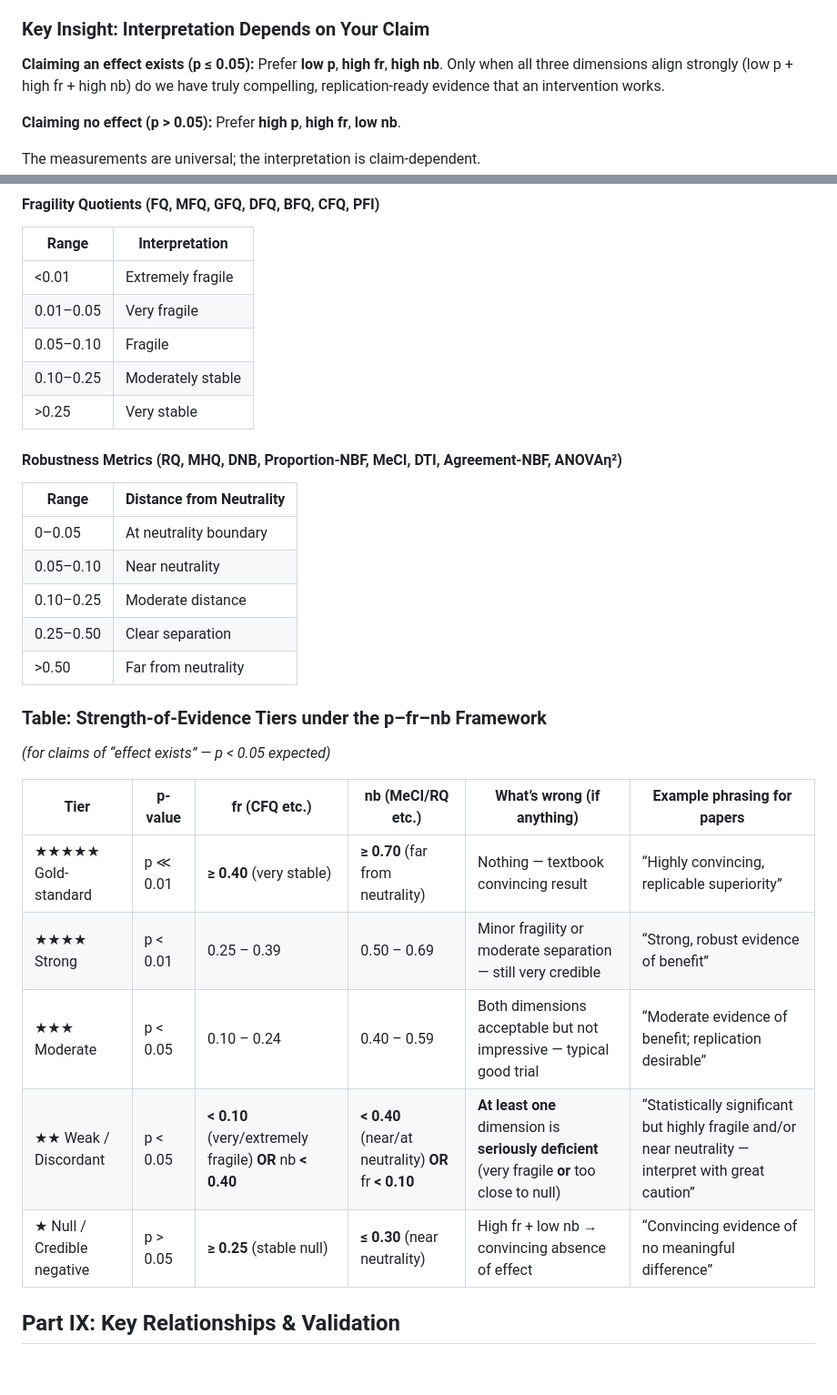
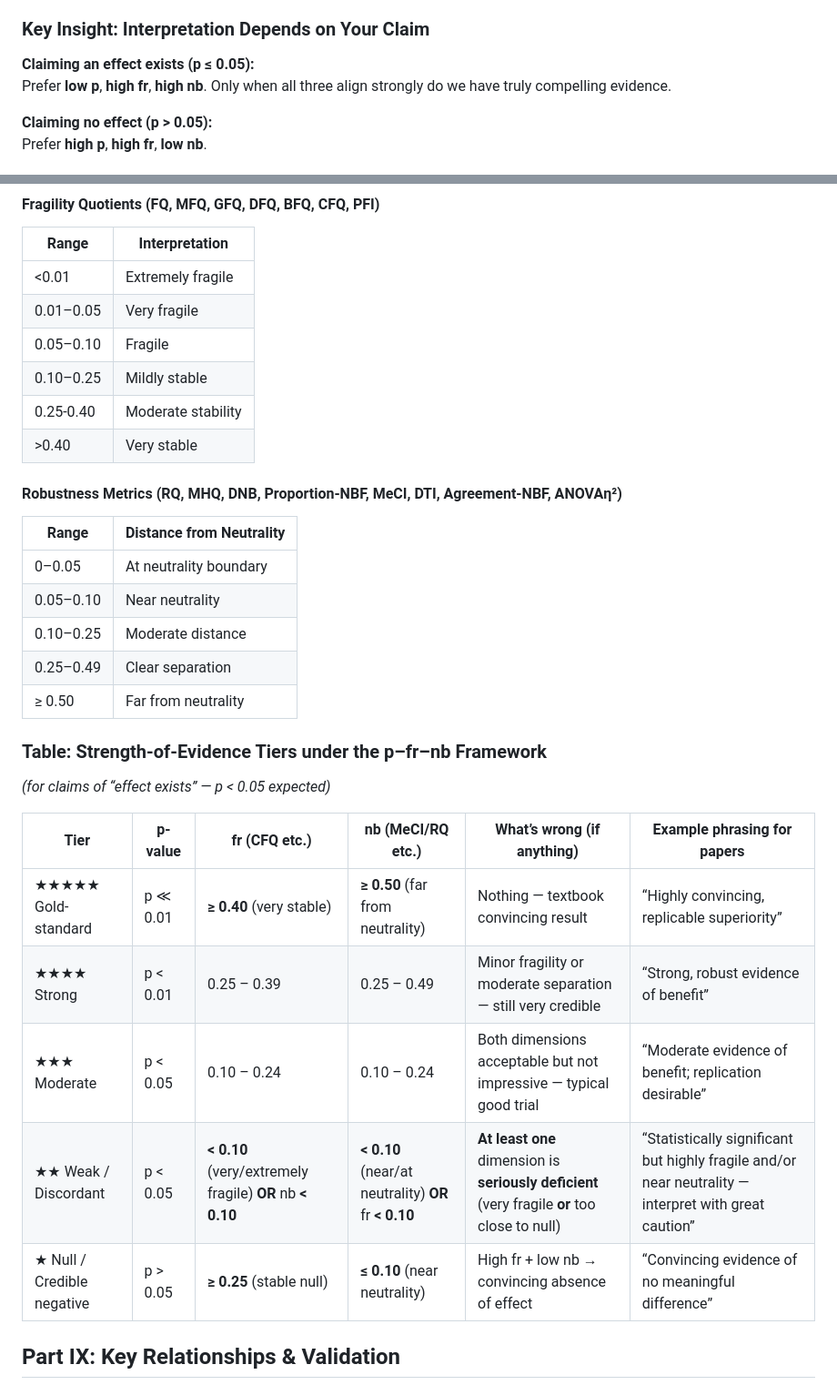
Before and after one commit to tomheston/fragility-metrics, a Markdown page: FRAGILITY_METRICS.md, 2 parts joined by grey strips. Shown at 91% size. Rendered like a GitHub page; blank space fills up the shorter version.

```diff
--- a/FRAGILITY_METRICS.md
+++ b/FRAGILITY_METRICS.md
@@ -52,5 +57,5 @@ Modern evidence assessment rests on three orthogonal statistical dimensions plus
 **Claiming an effect exists (p ≤ 0.05):**
-Prefer **low p**, **high fr**, **high nb**. Only when all three dimensions align strongly (low p + high fr + high nb) do we have truly compelling, replication-ready evidence that an intervention works.
+Prefer **low p**, **high fr**, **high nb**. Only when all three align strongly do we have truly compelling evidence.
 
 **Claiming no effect (p > 0.05):**
 Prefer **high p**, **high fr**, **low nb**.
@@ -548,8 +553,10 @@ Thresholds are recommendations and still require empirical validation and should
 | <0.01     | Extremely fragile |
 | 0.01–0.05 | Very fragile      |
 | 0.05–0.10 | Fragile           |
-| 0.10–0.25 | Moderately stable |
-| >0.25     | Very stable       |
+| 0.10–0.25 | Mildly stable     |
+| 0.25-0.40 | Moderate stability |
+| >0.40     | Very stable       |
+
 
 #### Robustness Metrics (RQ, MHQ, DNB, Proportion-NBF, MeCI, DTI, Agreement-NBF, ANOVAη²)
 
@@ -558,8 +565,8 @@ Thresholds are recommendations and still require empirical validation and should
 | 0–0.05    | At neutrality boundary   |
 | 0.05–0.10 | Near neutrality          |
 | 0.10–0.25 | Moderate distance        |
-| 0.25–0.50 | Clear separation         |
-| >0.50     | Far from neutrality      |
+| 0.25–0.49 | Clear separation         |
+| ≥ 0.50    | Far from neutrality      |
 
 
 ### Table: Strength-of-Evidence Tiers under the p–fr–nb Framework
@@ -567,11 +574,11 @@ Thresholds are recommendations and still require empirical validation and should
 
 | Tier                  | p-value   | fr (CFQ etc.)             | nb (MeCI/RQ etc.)         | What’s wrong (if anything)                                          | Example phrasing for papers                                           |
 |-----------------------|-----------|---------------------------|---------------------------|---------------------------------------------------------------------|------------------------------------------------------------------------|
-| ★★★★★ Gold-standard   | p ≪ 0.01  | **≥ 0.40** (very stable)  | **≥ 0.70** (far from neutrality) | Nothing — textbook convincing result                                 | “Highly convincing, replicable superiority”                           |
-| ★★★★ Strong           | p < 0.01  | 0.25 – 0.39               | 0.50 – 0.69               | Minor fragility or moderate separation — still very credible        | “Strong, robust evidence of benefit”                                  |
-| ★★★ Moderate          | p < 0.05  | 0.10 – 0.24               | 0.40 – 0.59               | Both dimensions acceptable but not impressive — typical good trial | “Moderate evidence of benefit; replication desirable”                 |
-| ★★ Weak / Discordant  | p < 0.05  | **< 0.10** (very/extremely fragile) **OR** nb **< 0.40** | **< 0.40** (near/at neutrality) **OR** fr **< 0.10** | **At least one** dimension is **seriously deficient** (very fragile **or** too close to null) | “Statistically significant but highly fragile and/or near neutrality — interpret with great caution” |
-| ★ Null / Credible negative | p > 0.05 | **≥ 0.25** (stable null) | **≤ 0.30** (near neutrality) | High fr + low nb → convincing absence of effect                     | “Convincing evidence of no meaningful difference”                    |
+| ★★★★★ Gold-standard   | p ≪ 0.01  | **≥ 0.40** (very stable)  | **≥ 0.50** (far from neutrality) | Nothing — textbook convincing result                                 | “Highly convincing, replicable superiority”                           |
+| ★★★★ Strong           | p < 0.01  | 0.25 – 0.39               | 0.25 – 0.49               | Minor fragility or moderate separation — still very credible        | “Strong, robust evidence of benefit”                                  |
+| ★★★ Moderate          | p < 0.05  | 0.10 – 0.24               | 0.10 – 0.24               | Both dimensions acceptable but not impressive — typical good trial | “Moderate evidence of benefit; replication desirable”                 |
+| ★★ Weak / Discordant  | p < 0.05  | **< 0.10** (very/extremely fragile) **OR** nb **< 0.10** | **< 0.10** (near/at neutrality) **OR** fr **< 0.10** | **At least one** dimension is **seriously deficient** (very fragile **or** too close to null) | “Statistically significant but highly fragile and/or near neutrality — interpret with great caution” |
+| ★ Null / Credible negative | p > 0.05 | **≥ 0.25** (stable null) | **≤ 0.10** (near neutrality) | High fr + low nb → convincing absence of effect                     | “Convincing evidence of no meaningful difference”                    |
 
 
 ## Part IX: Key Relationships & Validation
```
Also changed, not shown: other parts of FRAGILITY_METRICS.md (+19 -14 lines).
